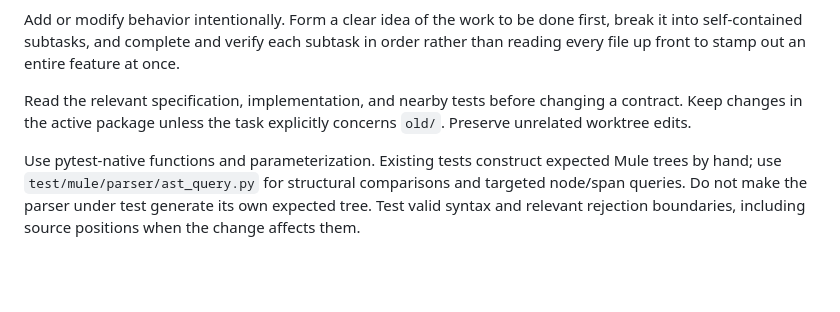
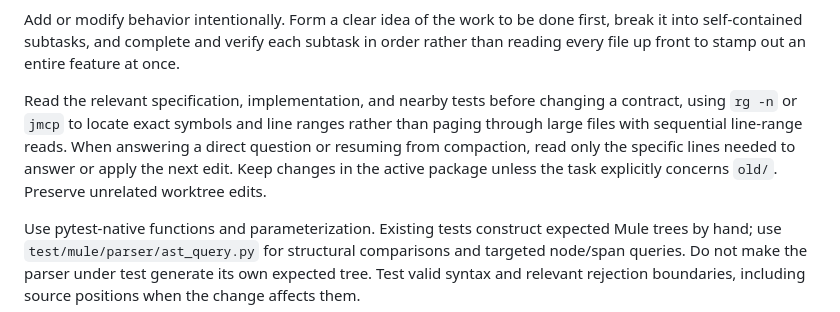
Before and after one commit to justinvanwinkle/mule, a Markdown page: AGENTS.md, the part around the change. GitHub-like rendering; folded sections open; blank space fills up the shorter version.

Commit message:
Scope upfront file reading and require targeted line lookups

```diff
--- a/AGENTS.md
+++ b/AGENTS.md
@@ -412,8 +412,12 @@ subtask in order rather than reading every file up front to stamp out an entire
 feature at once.
 
 Read the relevant specification, implementation, and nearby tests before changing
-a contract. Keep changes in the active package unless the task explicitly concerns
-`old/`. Preserve unrelated worktree edits.
+a contract, using `rg -n` or `jmcp` to locate exact symbols and line ranges
+rather than paging through large files with sequential line-range reads. When
+answering a direct question or resuming from compaction, read only the specific
+lines needed to answer or apply the next edit. Keep changes in the active
+package unless the task explicitly concerns `old/`. Preserve unrelated worktree
+edits.
 
 Use pytest-native functions and parameterization. Existing tests construct
 expected Mule trees by hand; use `test/mule/parser/ast_query.py` for structural
```
Also changed, not shown: 1 other file.
